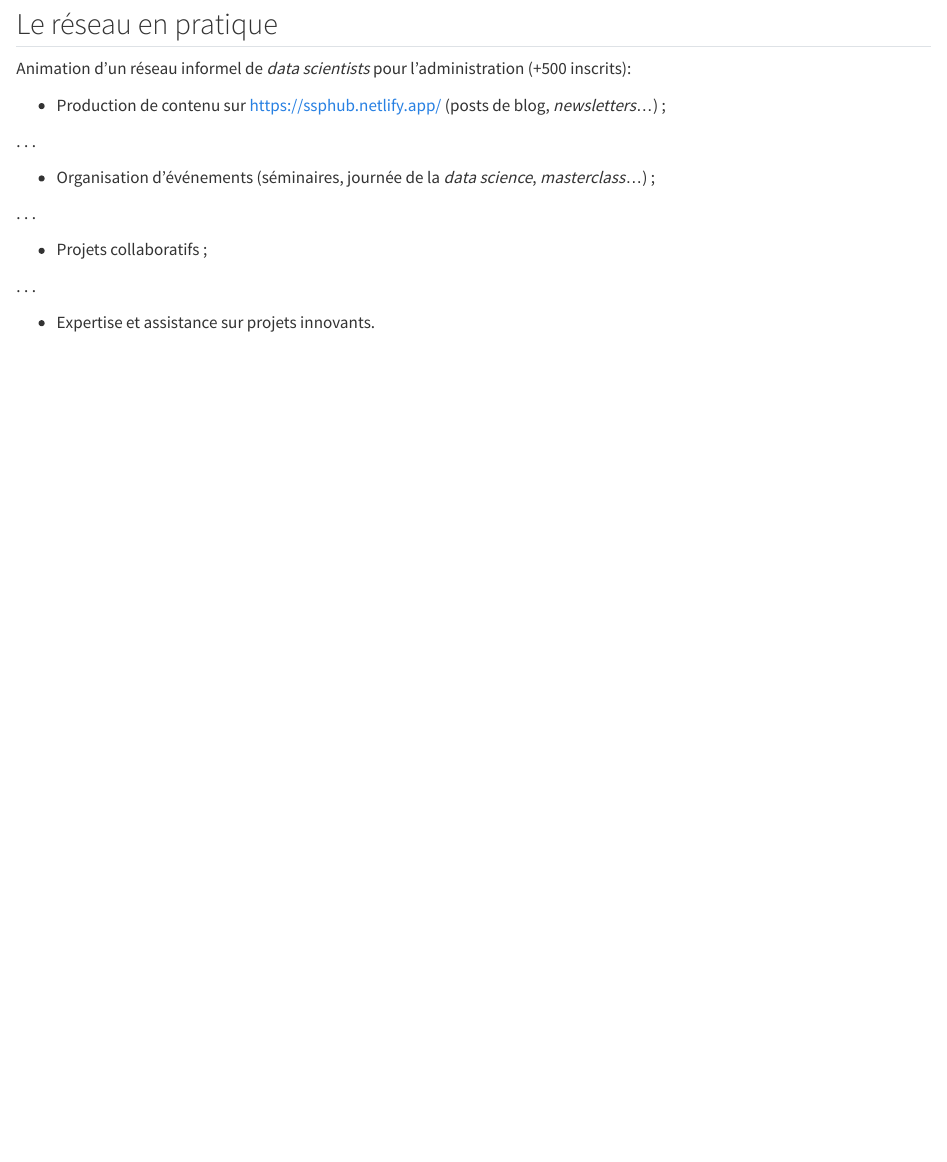
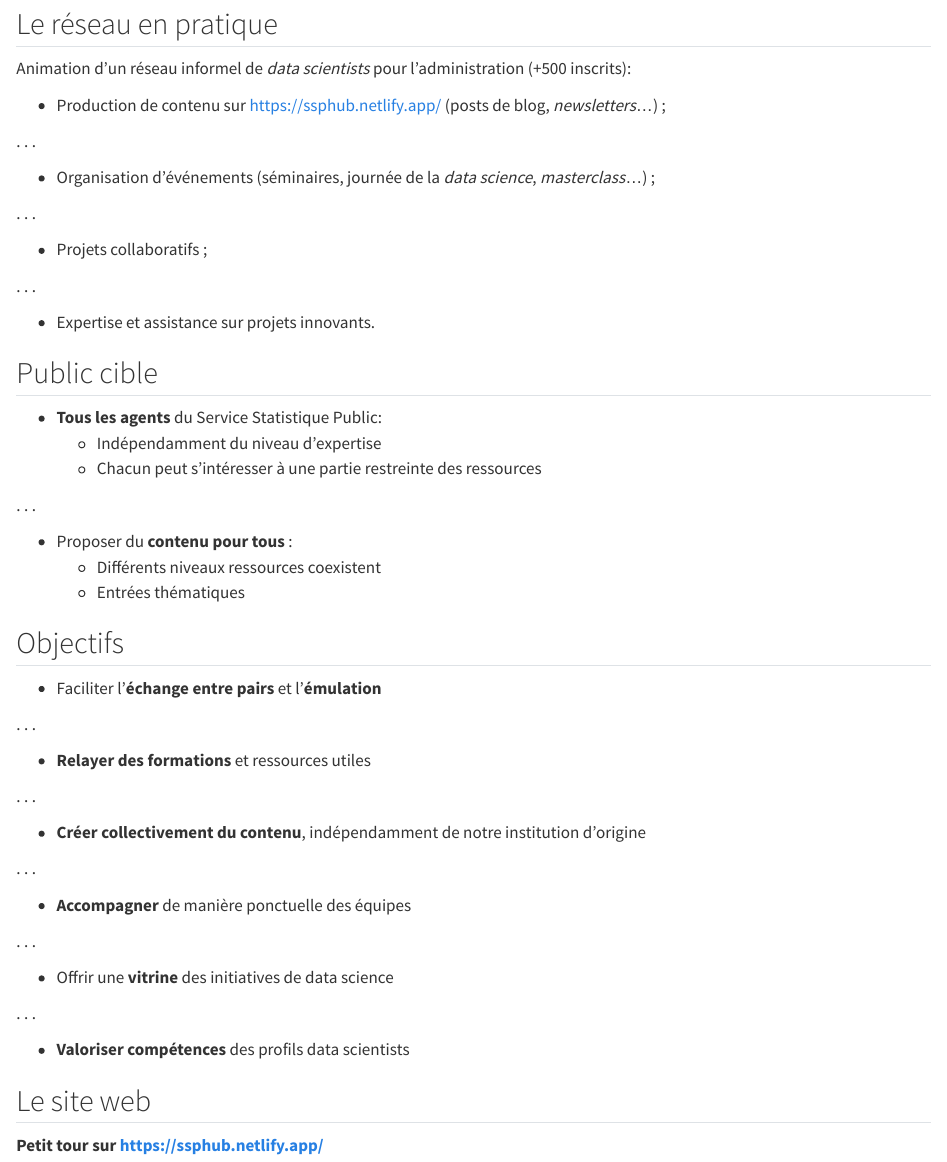
Before and after one commit to linogaliana/prez-seminaire-admin-2023, a Quarto document (index.qmd): the page in a window 1100 px wide, from 7710 px down. Rendered offline with R 4.5, knitr and Pandoc in place of Quarto, with nearby package versions; badge pictures from the web are left out.

Commit message:
slides ssphub

```diff
--- a/index.qmd
+++ b/index.qmd
@@ -397,3 +399,45 @@ Animation d'un réseau informel de _data scientists_ pour l'administration (+500
 . . .
 
 - Expertise et assistance sur projets innovants.
+
+
+## Public cible
+
+- [__Tous les agents__]{.blue} du Service Statistique Public:
+    + Indépendamment du niveau d'expertise
+    + Chacun peut s'intéresser à une partie restreinte des ressources
+
+. . .
+
+- Proposer du [__contenu pour tous__]{.blue} :
+    + Différents niveaux ressources coexistent
+    + Entrées thématiques
+
+
+## Objectifs
+
+- Faciliter l’[__échange entre pairs__]{.blue} et l'[__émulation__]{.blue}
+
+. . .
+
+- [__Relayer des formations__]{.blue} et ressources utiles
+
+. . .
+
+- [__Créer collectivement du contenu__]{.blue}, indépendamment de notre institution d'origine
+
+. . .
+
+- [__Accompagner__]{.blue} de manière ponctuelle des équipes
+
+. . .
+
+- Offrir une [__vitrine__]{.blue} des initiatives de data science
+
+. . .
+
+- [__Valoriser compétences__]{.blue} des profils data scientists
+
+## Le site web
+
+__Petit tour sur [https://ssphub.netlify.app/](https://ssphub.netlify.app/)__
```
Also changed, not shown: index.qmd (2 more changed lines).
